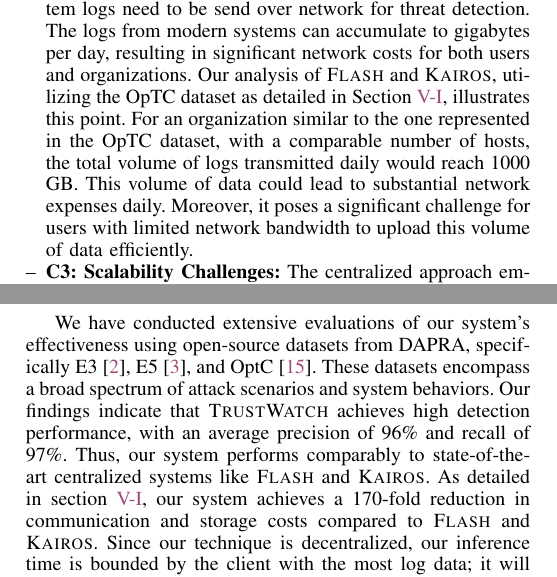
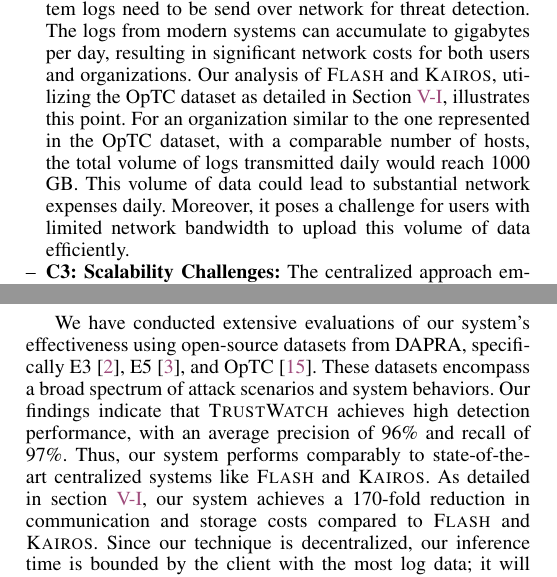
Before and after one commit to DART-Laboratory/gestalt, a LaTeX paper (paper/main.tex, which reads paper/intro.tex): two parts of the columns of pages 1 and 2 of 15, joined at a grey line, cut so that both start at the same text. Compiled offline with pdfLaTeX.

Commit message:
updateed intro

```diff
--- a/paper/intro.tex
+++ b/paper/intro.tex
@@ -14,7 +14,7 @@
 \begin{itemize} [leftmargin=*]
     \item[--] \textbf{C1: Lack of Privacy Preservation:} The current mode of operation of MSSPs and traditional provenance-based IDSes (PIDS)~\cite{flash2024,cheng2023kairos,wang2022threatrace} rely on a centralized infrastructure, necessitating client machines to transmit their log data to a central server. \flash~\cite{flash2024} and \kairos~\cite{cheng2023kairos} are some recent state-of-the-art PIDS that operate in a centralized manner, assuming the \logs logs from different machines will be present in a centralized location where these systems are operational. This approach risks user privacy as \logs logs encompass detailed records of system execution, including sensitive information and activity patterns. This information can include specific urls visited, ip addresses and the applications user is using. These privacy concerns have been underscored in a report by Datadog~\cite{datadog}, a prominent provider of system monitoring services.
 
-    \item[--] \textbf{C2: Excessive Network Overhead:} In MSSP setting, \logs logs need to be send over network for threat detection. The logs from modern systems can accumulate to gigabytes per day, resulting in significant network costs for both users and organizations. Our analysis of \flash and \kairos, utilizing the \optc dataset as detailed in Section~\ref{cost_metric}, illustrates this point. For an organization similar to the one represented in the \optc dataset, with a comparable number of hosts, the total volume of logs transmitted daily would reach 1000 GB. This volume of data could lead to substantial network expenses daily. Moreover, it poses a significant challenge for users with limited network bandwidth to upload this volume of data efficiently.
+    \item[--] \textbf{C2: Excessive Network Overhead:} In MSSP setting, \logs logs need to be send over network for threat detection. The logs from modern systems can accumulate to gigabytes per day, resulting in significant network costs for both users and organizations. Our analysis of \flash and \kairos, utilizing the \optc dataset as detailed in Section~\ref{cost_metric}, illustrates this point. For an organization similar to the one represented in the \optc dataset, with a comparable number of hosts, the total volume of logs transmitted daily would reach 1000 GB. This volume of data could lead to substantial network expenses daily. Moreover, it poses a challenge for users with limited network bandwidth to upload this volume of data efficiently.
 
     % \item[--] \textbf{C2: Excessive Network Overhead:} In MSSP setting, \logs logs need to be send over network for threat detection. The logs from modern systems can accumulate to gigabytes per day, resulting in significant network costs for both users and organizations. Additionally, the need for extensive disk storage to house these logs adds complexity. Current PIDS models fail to address these challenges, undermining their practical applicability. Our analysis of \flash and \kairos, utilizing the \optc dataset as detailed in Section~\ref{cost_metric}, illustrates this point. For an organization similar to the one represented in the \optc dataset, with a comparable number of hosts, the total volume of logs transmitted daily would reach 1000 GB. This volume of data could lead to substantial network and storage expenses daily. Moreover, it poses a significant challenge for users with limited network bandwidth to upload this volume of data efficiently.
     %\wajih{Could you give specific numbers about network overhead and disk overhead that would be great.} \wajih{Again cite existing PIDS with names that would suffer from this issue.}
@@ -48,7 +48,7 @@
 
 %\wajih{Add one paragraph related to evaluation results.}
 
-We have conducted extensive evaluations of our system's effectiveness using open-source datasets from \darpa, specifically E3~\cite{darpae3}, E5~\cite{darpae5}, and OptC~\cite{anjum2021analyzing}. These datasets encompass a broad spectrum of attack scenarios and system behaviors. Our findings indicate that \Sys achieves high detection performance, with an average precision of 96\% and recall of 97\%. Thus, our system performs comparably to state-of-the-art centralized systems like \flash and \kairos. As detailed in section~\ref{cost_metric}, our system achieves a 170-fold reduction in communication and storage costs compared to \flash and \kairos. Since our technique is decentralized, our inference time is bounded by the client with the most log data; it will only take approximately 3 minutes to run inference on the complete \optc dataset, whereas \flash and \kairos take many hours. Employing FL exposes our system to certain types of adversarial attacks, such as model poisoning, inference, and gradient attacks. We provide a comprehensive analysis of our system's resilience against these attacks in section~\ref{sec:discussion}. We also present a detailed analysis of the privacy protection of our system in section~\ref{privacy}.
+We have conducted extensive evaluations of our system's effectiveness using open-source datasets from \darpa, specifically E3~\cite{darpae3}, E5~\cite{darpae5}, and \optc~\cite{anjum2021analyzing}. These datasets encompass a broad spectrum of attack scenarios and system behaviors. Our findings indicate that \Sys achieves high detection performance, with an average precision of 96\% and recall of 97\%. Thus, our system performs comparably to state-of-the-art centralized systems like \flash and \kairos. As detailed in section~\ref{cost_metric}, our system achieves a 170-fold reduction in communication and storage costs compared to \flash and \kairos. Since our technique is decentralized, our inference time is bounded by the client with the most log data; it will only take approximately 3 minutes to run inference on the complete \optc dataset, whereas \flash and \kairos take many hours. Employing FL exposes our system to certain types of adversarial attacks, such as model poisoning, inference, and gradient attacks. We provide a comprehensive analysis of our system's resilience against these attacks in section~\ref{sec:discussion}. We also present a detailed analysis of the privacy protection of our system in section~\ref{privacy}.
 
 %\wajih{Add list of main contributions}
 The main contributions of our work are as follows:
```
